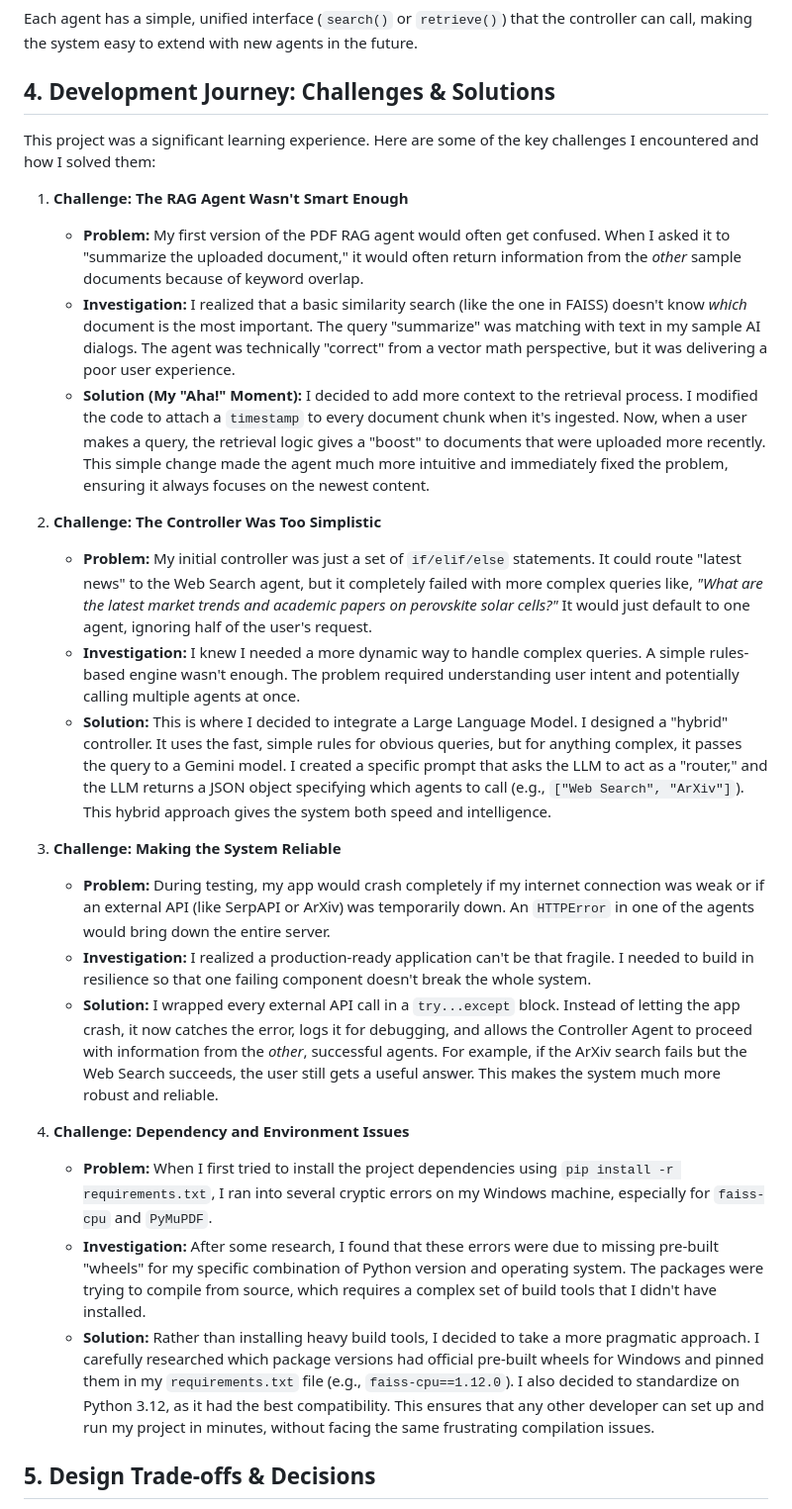
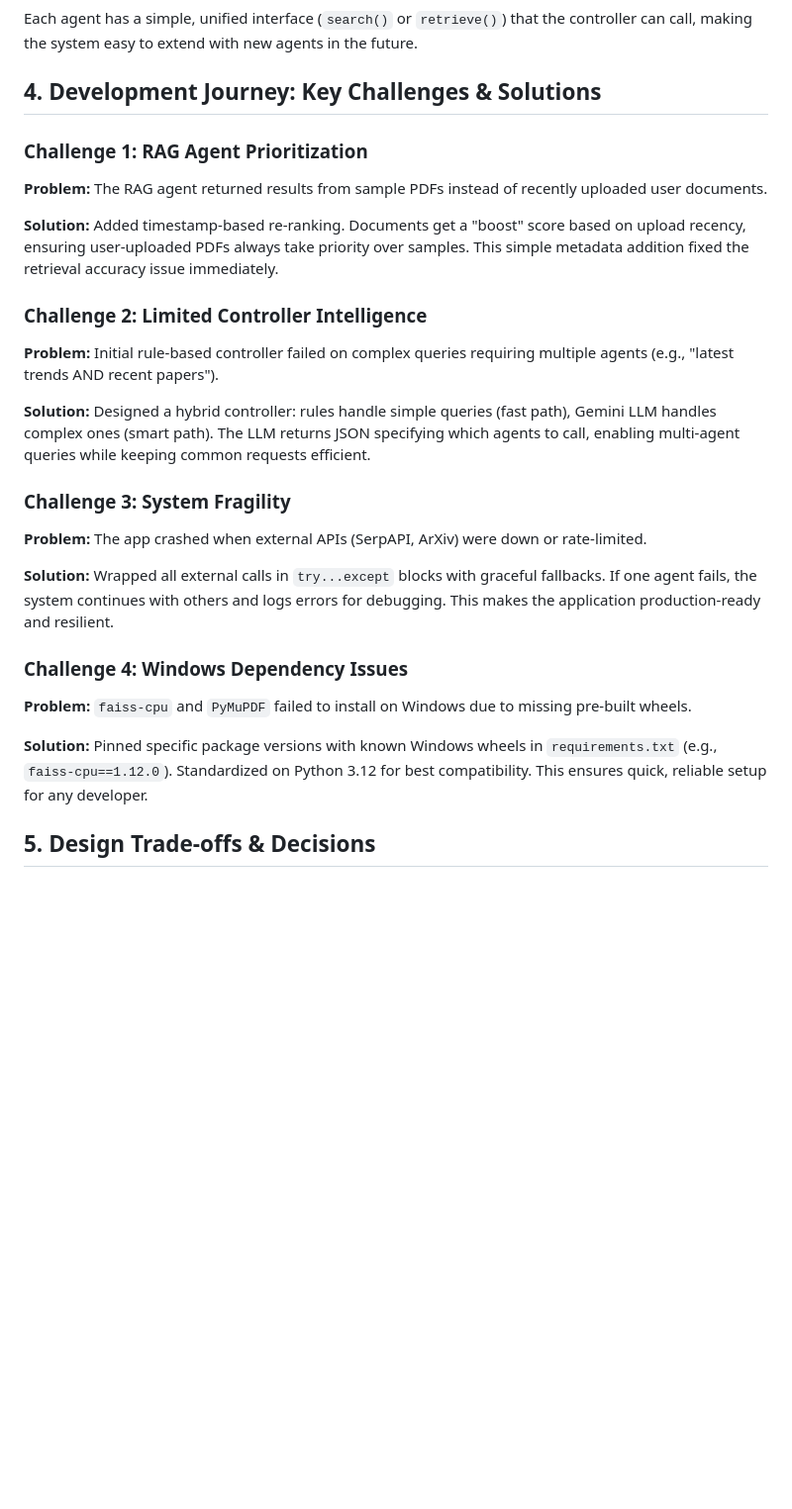
Before and after one commit to Rasika-K06/multi-agent-system, a Markdown page: REPORT.md, the part around the change. Shown at 99% size. GitHub-like rendering; blank space fills up the shorter version.

Commit message:
Make Development Journey section more concise and scannable

```diff
--- a/REPORT.md
+++ b/REPORT.md
@@ -61,29 +61,27 @@ When a query doesn't match any rules (e.g., "What are the latest market trends a
 #### c. Agent Interfaces
 Each agent has a simple, unified interface (`search()` or `retrieve()`) that the controller can call, making the system easy to extend with new agents in the future.
 
-## 4. Development Journey: Challenges & Solutions
+## 4. Development Journey: Key Challenges & Solutions
 
-This project was a significant learning experience. Here are some of the key challenges I encountered and how I solved them:
+### **Challenge 1: RAG Agent Prioritization**
+**Problem:** The RAG agent returned results from sample PDFs instead of recently uploaded user documents.
 
-1.  **Challenge: The RAG Agent Wasn't Smart Enough**
-    *   **Problem:** My first version of the PDF RAG agent would often get confused. When I asked it to "summarize the uploaded document," it would often return information from the *other* sample documents because of keyword overlap.
-    *   **Investigation:** I realized that a basic similarity search (like the one in FAISS) doesn't know *which* document is the most important. The query "summarize" was matching with text in my sample AI dialogs. The agent was technically "correct" from a vector math perspective, but it was delivering a poor user experience.
-    *   **Solution (My "Aha!" Moment):** I decided to add more context to the retrieval process. I modified the code to attach a `timestamp` to every document chunk when it's ingested. Now, when a user makes a query, the retrieval logic gives a "boost" to documents that were uploaded more recently. This simple change made the agent much more intuitive and immediately fixed the problem, ensuring it always focuses on the newest content.
+**Solution:** Added timestamp-based re-ranking. Documents get a "boost" score based on upload recency, ensuring user-uploaded PDFs always take priority over samples. This simple metadata addition fixed the retrieval accuracy issue immediately.
 
-2.  **Challenge: The Controller Was Too Simplistic**
-    *   **Problem:** My initial controller was just a set of `if/elif/else` statements. It could route "latest news" to the Web Search agent, but it completely failed with more complex queries like, *"What are the latest market trends and academic papers on perovskite solar cells?"* It would just default to one agent, ignoring half of the user's request.
-    *   **Investigation:** I knew I needed a more dynamic way to handle complex queries. A simple rules-based engine wasn't enough. The problem required understanding user intent and potentially calling multiple agents at once.
-    *   **Solution:** This is where I decided to integrate a Large Language Model. I designed a "hybrid" controller. It uses the fast, simple rules for obvious queries, but for anything complex, it passes the query to a Gemini model. I created a specific prompt that asks the LLM to act as a "router," and the LLM returns a JSON object specifying which agents to call (e.g., `["Web Search", "ArXiv"]`). This hybrid approach gives the system both speed and intelligence.
+### **Challenge 2: Limited Controller Intelligence**
+**Problem:** Initial rule-based controller failed on complex queries requiring multiple agents (e.g., "latest trends AND recent papers").
 
-3.  **Challenge: Making the System Reliable**
-    *   **Problem:** During testing, my app would crash completely if my internet connection was weak or if an external API (like SerpAPI or ArXiv) was temporarily down. An `HTTPError` in one of the agents would bring down the entire server.
-    *   **Investigation:** I realized a production-ready application can't be that fragile. I needed to build in resilience so that one failing component doesn't break the whole system.
-    *   **Solution:** I wrapped every external API call in a `try...except` block. Instead of letting the app crash, it now catches the error, logs it for debugging, and allows the Controller Agent to proceed with information from the *other*, successful agents. For example, if the ArXiv search fails but the Web Search succeeds, the user still gets a useful answer. This makes the system much more robust and reliable.
+**Solution:** Designed a hybrid controller: rules handle simple queries (fast path), Gemini LLM handles complex ones (smart path). The LLM returns JSON specifying which agents to call, enabling multi-agent queries while keeping common requests efficient.
 
-4.  **Challenge: Dependency and Environment Issues**
-    *   **Problem:** When I first tried to install the project dependencies using `pip install -r requirements.txt`, I ran into several cryptic errors on my Windows machine, especially for `faiss-cpu` and `PyMuPDF`.
-    *   **Investigation:** After some research, I found that these errors were due to missing pre-built "wheels" for my specific combination of Python version and operating system. The packages were trying to compile from source, which requires a complex set of build tools that I didn't have installed.
-    *   **Solution:** Rather than installing heavy build tools, I decided to take a more pragmatic approach. I carefully researched which package versions had official pre-built wheels for Windows and pinned them in my `requirements.txt` file (e.g., `faiss-cpu==1.12.0`). I also decided to standardize on Python 3.12, as it had the best compatibility. This ensures that any other developer can set up and run my project in minutes, without facing the same frustrating compilation issues.
+### **Challenge 3: System Fragility**
+**Problem:** The app crashed when external APIs (SerpAPI, ArXiv) were down or rate-limited.
+
+**Solution:** Wrapped all external calls in `try...except` blocks with graceful fallbacks. If one agent fails, the system continues with others and logs errors for debugging. This makes the application production-ready and resilient.
+
+### **Challenge 4: Windows Dependency Issues**
+**Problem:** `faiss-cpu` and `PyMuPDF` failed to install on Windows due to missing pre-built wheels.
+
+**Solution:** Pinned specific package versions with known Windows wheels in `requirements.txt` (e.g., `faiss-cpu==1.12.0`). Standardized on Python 3.12 for best compatibility. This ensures quick, reliable setup for any developer.
 
 ## 5. Design Trade-offs & Decisions
 
```
